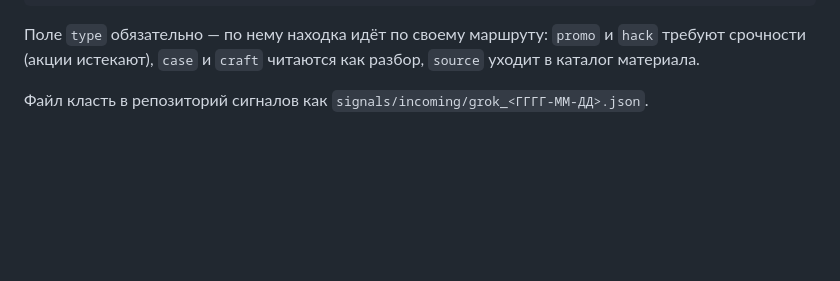
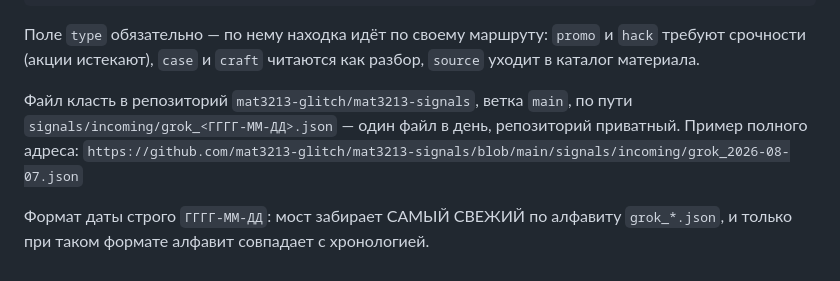
Before and after one commit to mat3213-glitch/rhr, a Markdown page: scripts/grok_scout_prompt.md, the part around the change. Drawn GitHub-style; blank space fills up the shorter version.

Commit message:
scout: полный путь выкладки сигналов в промпте грока
Был сокращён до «репозиторий сигналов» — вставляющему это ничего не говорит.
Теперь репо, ветка, путь и пример полного адреса + почему формат даты строго ГГГГ-ММ-ДД
(мост берёт самый свежий по алфавиту, и только так алфавит совпадает с хронологией).

Co-Authored-By: Claude Opus 5 <noreply@anthropic.com>

```diff
--- a/scripts/grok_scout_prompt.md
+++ b/scripts/grok_scout_prompt.md
@@ -103,4 +103,9 @@ Doom9), Discord- и Telegram-каналы монтажёров, блоги на
 `promo` и `hack` требуют срочности (акции истекают), `case` и `craft` читаются как разбор,
 `source` уходит в каталог материала.
 
-Файл класть в репозиторий сигналов как `signals/incoming/grok_<ГГГГ-ММ-ДД>.json`.
+Файл класть в репозиторий `mat3213-glitch/mat3213-signals`, ветка `main`, по пути
+`signals/incoming/grok_<ГГГГ-ММ-ДД>.json` — один файл в день, репозиторий приватный.
+Пример полного адреса: `https://github.com/mat3213-glitch/mat3213-signals/blob/main/signals/incoming/grok_2026-08-07.json`
+
+Формат даты строго `ГГГГ-ММ-ДД`: мост забирает САМЫЙ СВЕЖИЙ по алфавиту `grok_*.json`,
+и только при таком формате алфавит совпадает с хронологией.
```
